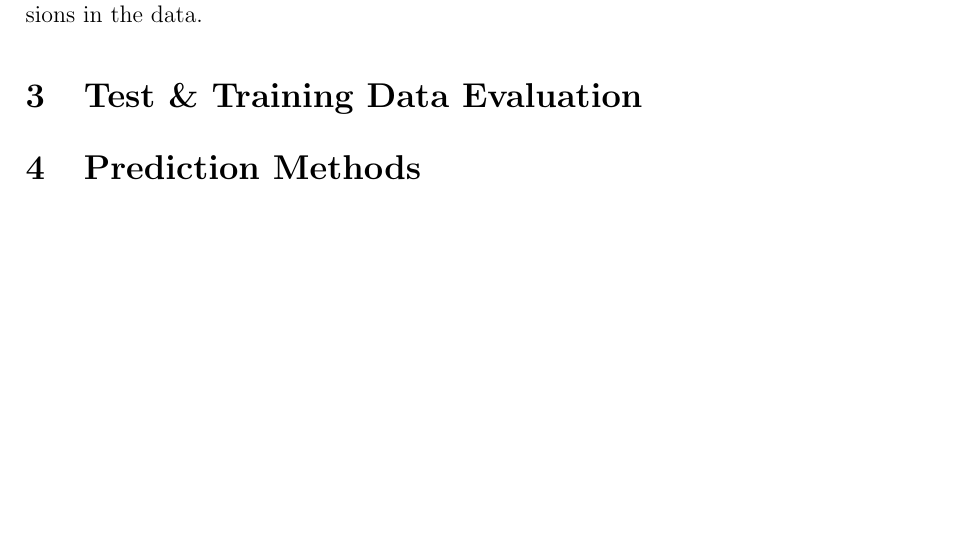
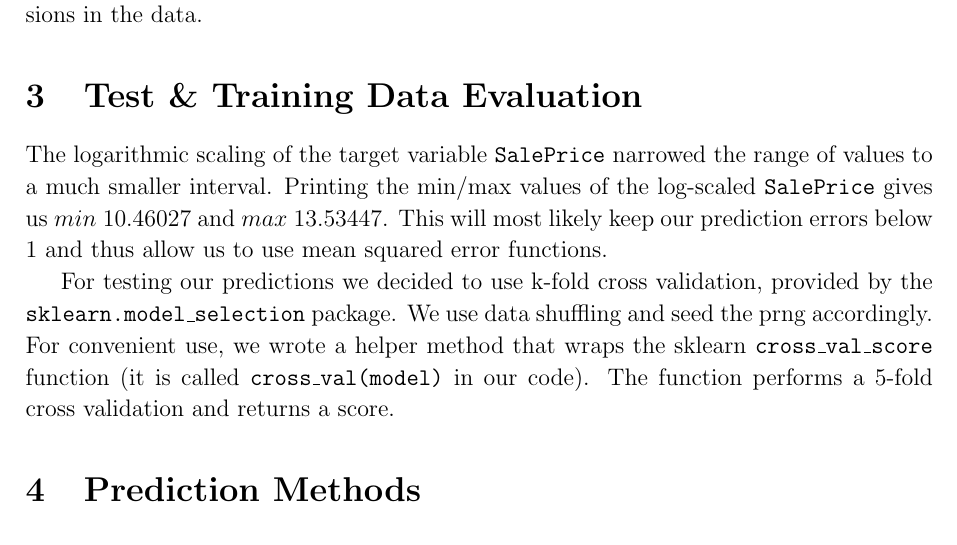
Before and after one commit to 0ortmann/ml-exercises, a LaTeX problem sheet (ml-project/report_assignment_11/paper.tex, which reads ml-project/report_assignment_11/sections/data-evaluation.tex): part of page 3 of 3 before the commit and part of page 3 of 4 after it, cut so that both start at the same text, the shorter picture padded with empty space. Compiled offline with pdfLaTeX; an older LaTeX class or package is replaced by its successor.

Commit message:
section about data evaluation / scoring

```diff
--- a/ml-project/report_assignment_11/sections/data-evaluation.tex
+++ b/ml-project/report_assignment_11/sections/data-evaluation.tex
@@ -1 +1,5 @@
 \section{Test \& Training Data Evaluation}
+
+The logarithmic scaling of the target variable \texttt{SalePrice} narrowed the range of values to a much smaller interval. Printing the min/max values of the log-scaled \texttt{SalePrice} gives us $min~10.46027$ and $max~13.53447$. This will most likely keep our prediction errors below 1 and thus allow us to use mean squared error functions.
+
+For testing our predictions we decided to use k-fold cross validation, provided by the \texttt{sklearn.model\_selection} package. We use data shuffling and seed the prng accordingly. For convenient use, we wrote a helper method that wraps the sklearn \texttt{cross\_val\_score} function (it is called \texttt{cross\_val(model)} in our code). The function performs a 5-fold cross validation and returns a score.
```
